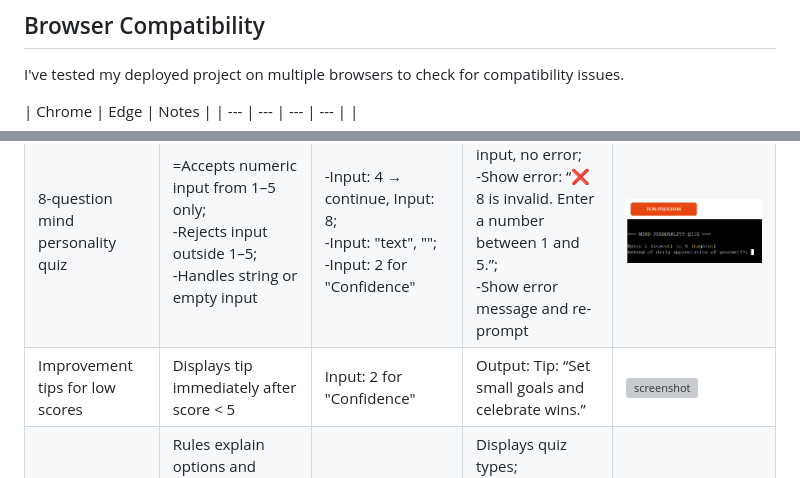
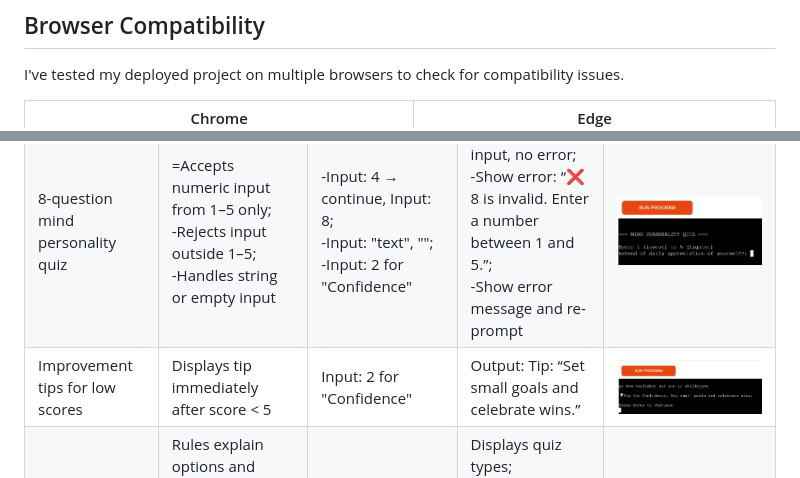
Before and after one commit to mairima/bmi-and-mind-quiz, a Markdown page: TESTING.md, 2 parts joined by grey strips. Rendered like a GitHub page; grey boxes are pictures that could not be loaded.

Commit message:
Adapt tables

```diff
--- a/TESTING.md
+++ b/TESTING.md
@@ -18,8 +18,8 @@ This is a python template provided by Code institute, interactions works on Desk
 ## Browser Compatibility
 I've tested my deployed project on multiple browsers to check for compatibility issues.
 
-| Chrome | Edge | Notes |
-| --- | --- | --- | --- |
+| Chrome | Edge |
+| --- | --- |
 | ![screenshot](documentation/bowsers/chrome-terminal.png) | ![screenshot](documentation/bowsers/edge-terminal.png) | Chrome: work as expected. Edge: work as expected.|
 
 ## Lighthouse Audit
@@ -36,7 +36,7 @@ Defensive programming was manually tested with the below user acceptance testing
 | --- | --- | --- | --- | --- |
 |BMI Calculator with feedback | -Accepts valid height and weight calculates BMI, classifies category; <br>-Handles zero or negative values gracefully;<br>-Handles non-numeric input;<br>-Provides correct tip if BMI not in "Normal"  |-Input: weight=70, height=1.75;<br>-Input: weight=0, height=1.75 or -70; Input: weight="abc";<br> -Input: weight=100, height=1.70| (Pass)- BMI: 22.9 → Output: “Normal” + no tip;-Show error: “❌ Enter a valid number.”;<br>-Show error: “❌ Enter a valid number.”;<br>-BMI: 34.6 → Output: "Obese" + Tip: Seek structured plan with help	| ![screenshot](documentation/features/bmi.png) |
 |8-question mind personality quiz | =Accepts numeric input from 1–5 only;<br> -Rejects input outside 1–5;<br> -Handles string or empty input| -Input: 4 → continue, Input: 8;<br> -Input: "text", "";<br> -Input: 2 for "Confidence"  | (Pass)-Accept input, no error;<br> -Show error: “❌ 8 is invalid. Enter a number between 1 and 5.”;<br>-Show error message and re-prompt | ![screenshot](documentation/features/mindquestions.png) |
-| Improvement tips for low scores| Displays tip immediately after score < 5| Input: 2 for "Confidence" | Output: Tip: “Set small goals and celebrate wins.”| ![screenshot](documentation/features\tips.png) |
+| Improvement tips for low scores| Displays tip immediately after score < 5| Input: 2 for "Confidence" | Output: Tip: “Set small goals and celebrate wins.”| ![screenshot](documentation/features/tips.png) |
 | Clear rules & menu navigation |Rules explain options and expectations clearly;<br> Menu handles wrong inputs and redirects;<br> Restart option shows up after quiz| Select "1. View Rules";<br> Input: "9", "abc";<br> Finish quiz, press Enter | Displays quiz types;<br> input format, how to restart, etc.;<br> Error message: “Invalid choice. Enter 1-4.”;<br> Returns to menu or re-runs main() | ![screenshot](documentation/features/invalidchoice.png) |
 
 | Optional logo splash screen | Shows logo at the start using pyfiglet | Start script | “BMI & Mind Quiz” is rendered as ASCII art | ![screenshot](documentation/features/pyfiglet.png) |
```
